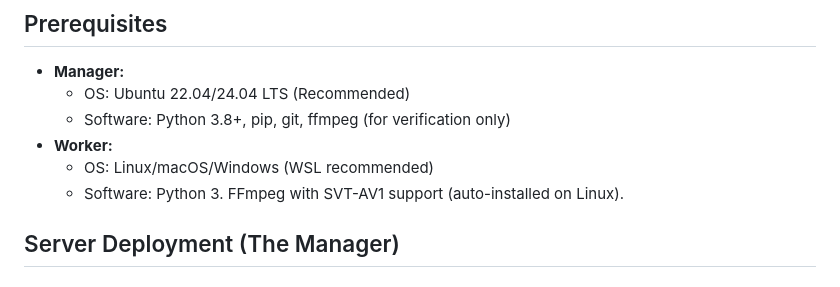
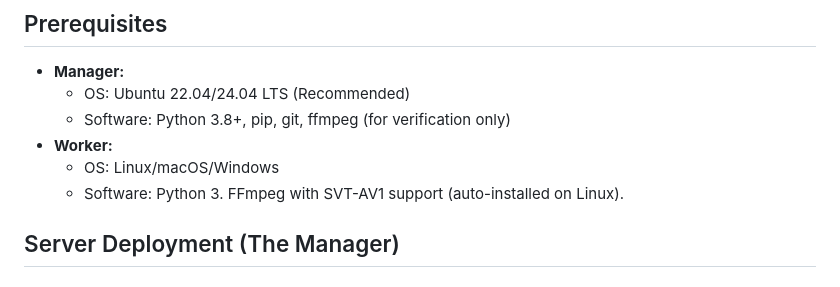
Before and after one commit to Kytael/DistributedEncodes, a Markdown page: README.md, the part around the change. Rendered like a GitHub page.

```diff
--- a/README.md
+++ b/README.md
@@ -15,7 +15,7 @@ The system uses HTTP for all data transfer, meaning Workers do not need to mount
   * OS: Ubuntu 22.04/24.04 LTS (Recommended)
   * Software: Python 3.8+, pip, git, ffmpeg (for verification only)
 * **Worker:**
-  * OS: Linux/macOS/Windows (WSL recommended)
+  * OS: Linux/macOS/Windows
   * Software: Python 3. FFmpeg with SVT-AV1 support (auto-installed on Linux).
 
 ## Server Deployment (The Manager)
```
